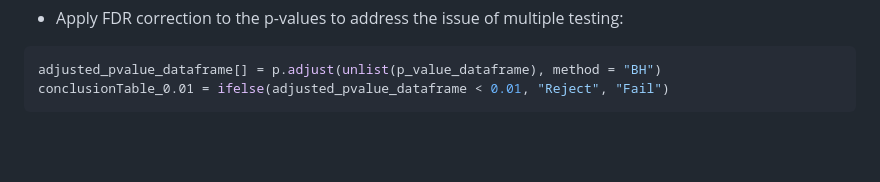
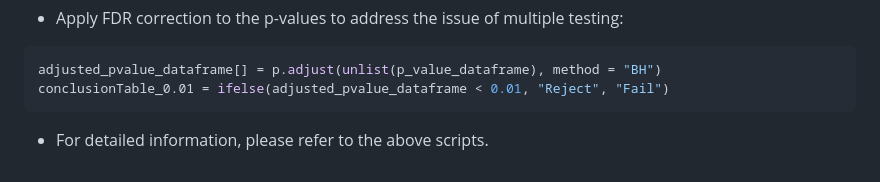
Before and after one commit to LiLabAtVT/OrthoMarkerGeneGroups, a Markdown page: Step3_PairwiseComparison/README.md, the part around the change. Drawn GitHub-style; blank space fills up the shorter version.

````diff
--- a/Step3_PairwiseComparison/README.md
+++ b/Step3_PairwiseComparison/README.md
@@ -68,3 +68,5 @@ for (i in rownames(p_value_dataframe)){
 adjusted_pvalue_dataframe[] = p.adjust(unlist(p_value_dataframe), method = "BH")
 conclusionTable_0.01 = ifelse(adjusted_pvalue_dataframe < 0.01, "Reject", "Fail")
 ```
+
+* For detailed information, please refer to the above scripts.
````
